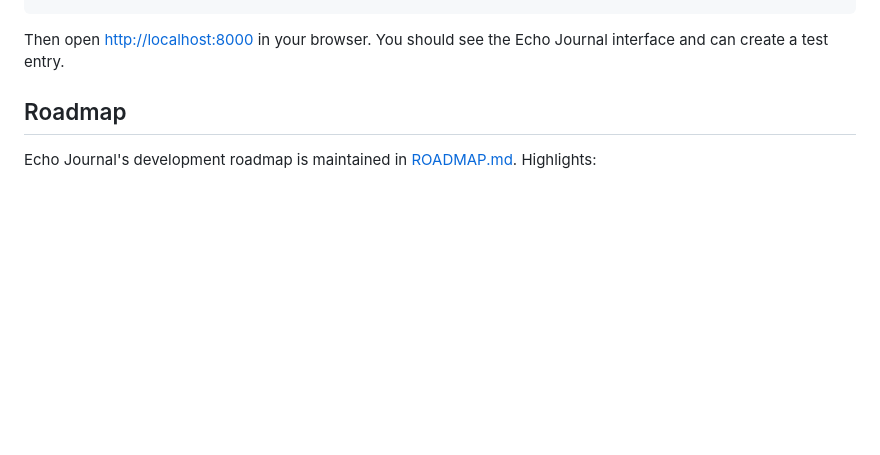
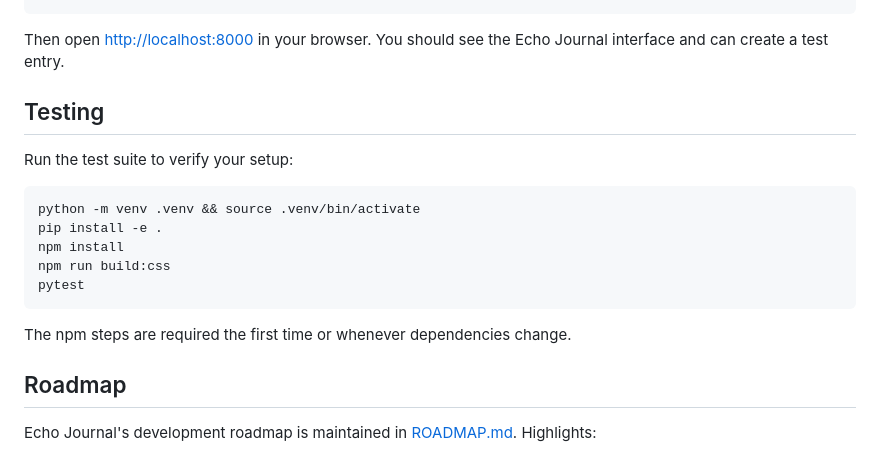
Before and after one commit to EoghannIrving/echo_journal, a Markdown page: README.md, the part around the change. Drawn GitHub-style; blank space fills up the shorter version.

Commit message:
docs: add testing instructions

````diff
--- a/README.md
+++ b/README.md
@@ -96,6 +96,20 @@ echo-journal
 ```
 
 Then open <http://localhost:8000> in your browser. You should see the Echo Journal interface and can create a test entry.
+
+## Testing
+
+Run the test suite to verify your setup:
+
+```bash
+python -m venv .venv && source .venv/bin/activate
+pip install -e .
+npm install
+npm run build:css
+pytest
+```
+
+The npm steps are required the first time or whenever dependencies change.
 
 ## Roadmap
 
````
